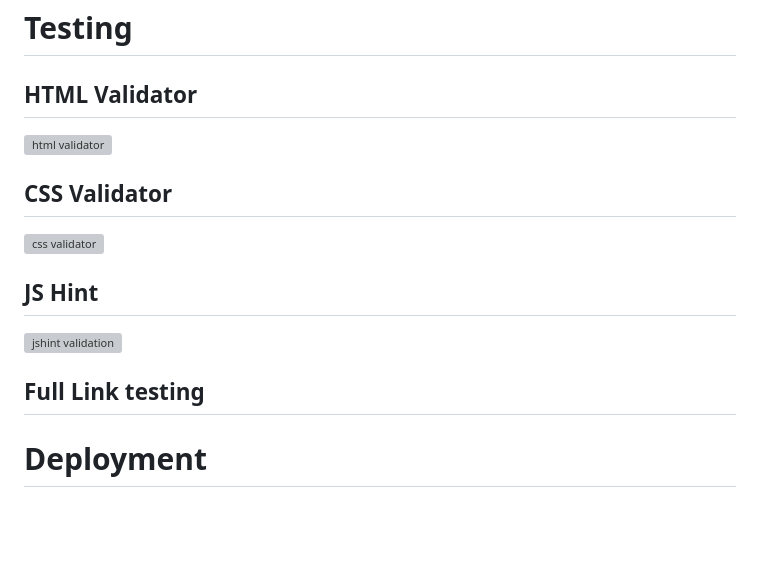
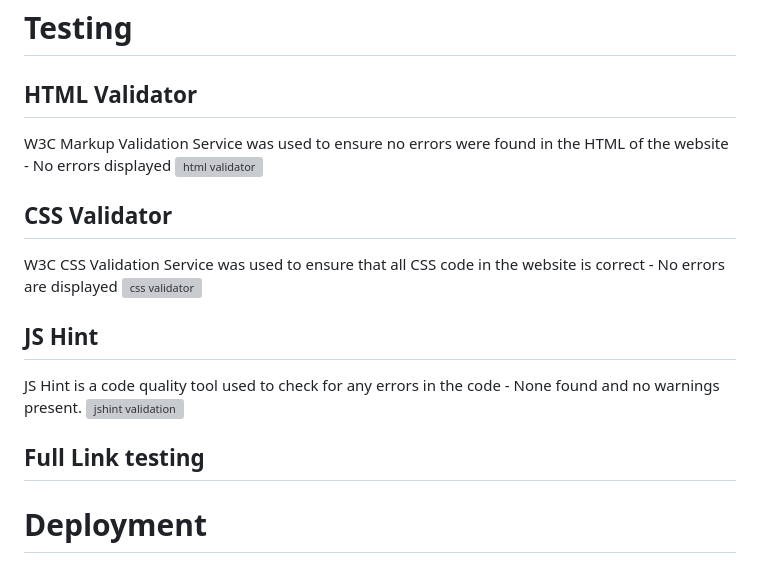
Before and after one commit to Code-Institute-Submissions/meganw22-Project2, a Markdown page: README.md, the part around the change. Rendered like a GitHub page; blank space fills up the shorter version; grey boxes are pictures that could not be loaded.

Commit message:
Update README.md
addition of validator text

```diff
--- a/README.md
+++ b/README.md
@@ -117,19 +117,18 @@ Currently, the computer always has the 2nd move of the game. Typically, the firs
 
 # Testing
 ## HTML Validator
-
+W3C Markup Validation Service was used to ensure no errors were found in the HTML of the website - No errors displayed
 ![html validator](https://github.com/meganw22/Project2/assets/141934888/9afc8de1-f798-4590-9fe1-1d0c54a5cd96)
 
 ## CSS Validator
-
+W3C CSS Validation Service was used to ensure that all CSS code in the website is correct - No errors are displayed
 ![css validator](https://github.com/meganw22/Project2/assets/141934888/9d42b51c-d793-4536-9df7-04623f0f4603)
 
 ## JS Hint
-
+JS Hint is a code quality tool used to check for any errors in the code - None found and no warnings present.
 ![jshint validation](https://github.com/meganw22/Project2/assets/141934888/7fd91131-4153-4710-8ace-864d6b51a4a8)
 
 ## Full Link testing
-
 
 
 # Deployment
```
